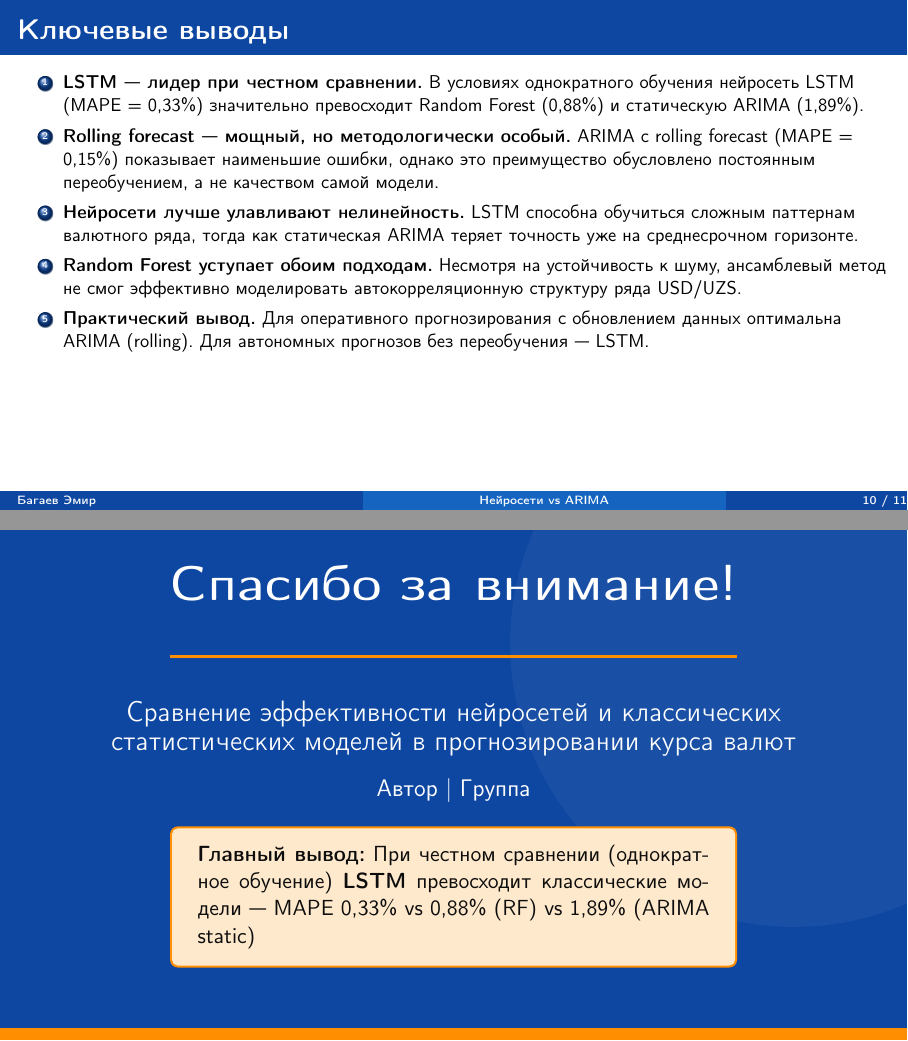
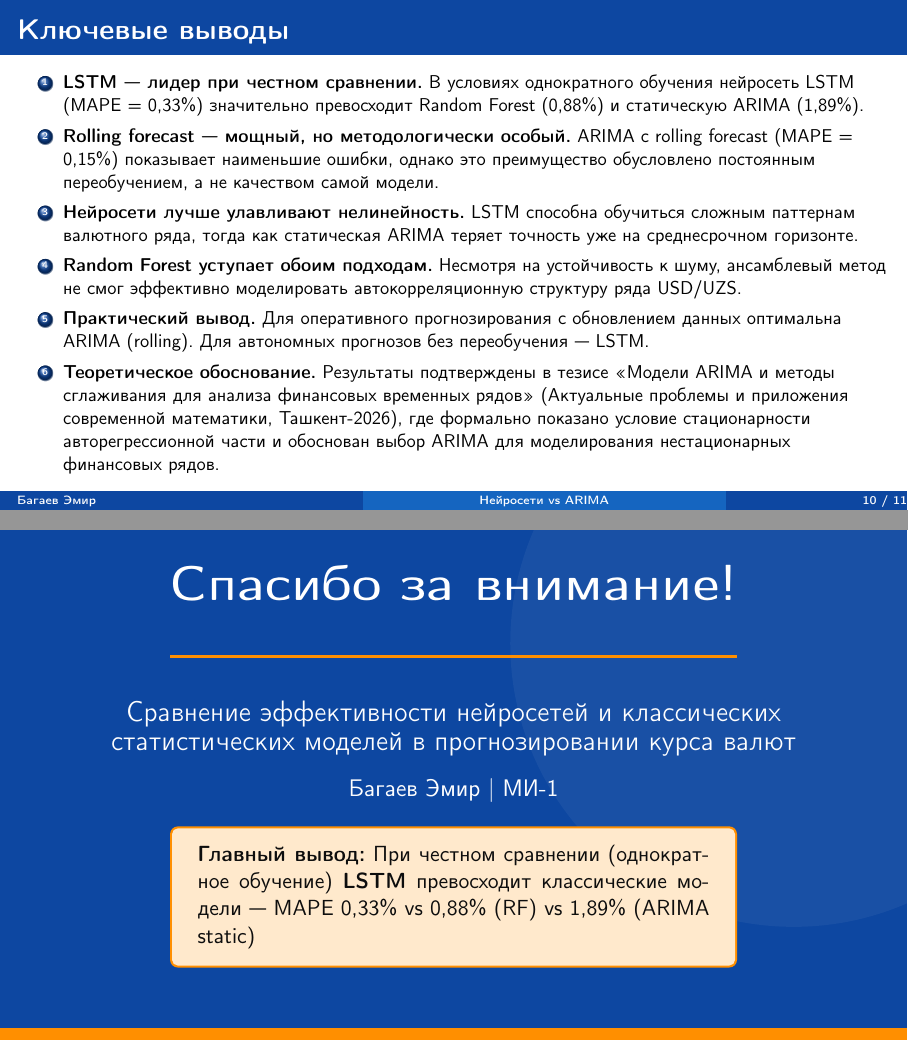
Before and after one commit to fuwe7/diploma, LaTeX slides (presentation/main.tex, which reads presentation/slides/08-conclusions.tex, presentation/slides/99-thanks.tex): pages 10 and 11 of 11, joined at a grey line. Compiled offline with pdfLaTeX.

Commit message:
minor changes

```diff
--- a/presentation/slides/08-conclusions.tex
+++ b/presentation/slides/08-conclusions.tex
@@ -13,5 +13,7 @@
     \item \textbf{Random Forest уступает обоим подходам.} Несмотря на устойчивость к шуму, ансамблевый метод не смог эффективно моделировать автокорреляционную структуру ряда USD/UZS.
 
     \item \textbf{Практический вывод.} Для оперативного прогнозирования с обновлением данных оптимальна ARIMA (rolling). Для автономных прогнозов без переобучения --- LSTM.
+
+    \item \textbf{Теоретическое обоснование.} Результаты подтверждены в тезисе <<Модели ARIMA и методы сглаживания для анализа финансовых временных рядов>> (Актуальные проблемы и приложения современной математики, Ташкент-2026), где формально показано условие стационарности авторегрессионной части и обоснован выбор ARIMA для моделирования нестационарных финансовых рядов.
   \end{enumerate}
 \end{frame}
--- a/presentation/slides/99-thanks.tex
+++ b/presentation/slides/99-thanks.tex
@@ -13,7 +13,7 @@
     {\color{white}\fontsize{24}{28}\selectfont\bfseries Спасибо за внимание!}\\[0.5cm]
     {\color{accent}\rule{10cm}{1.5pt}}\\[0.5cm]
     {\color{white!80}\large Сравнение эффективности нейросетей и классических\\статистических моделей в прогнозировании курса валют}\\[0.3cm]
-    {\color{white!60}\normalsize Автор | Группа}
+    {\color{white!60}\normalsize Багаев Эмир | МИ-1}
     \vfill
     \begin{tcolorbox}[
       enhanced, boxrule=1pt, colframe=accent, colback=accent!20,
```
Also changed, not shown: presentation/main.pdf.
